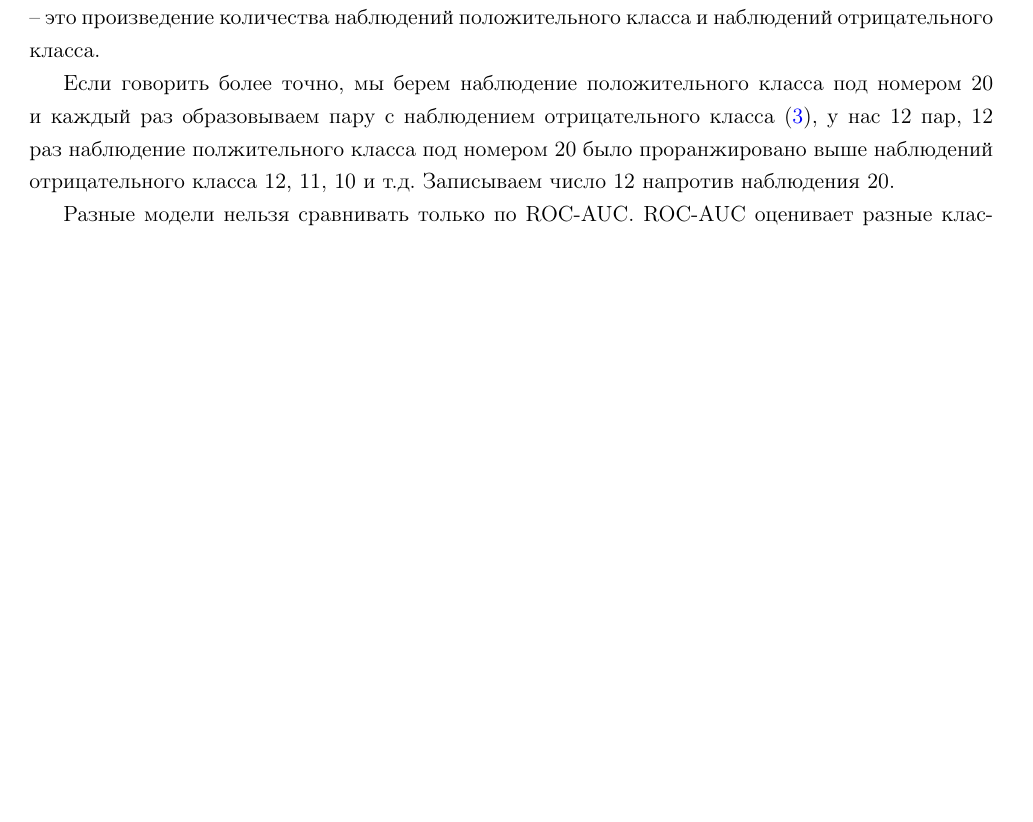
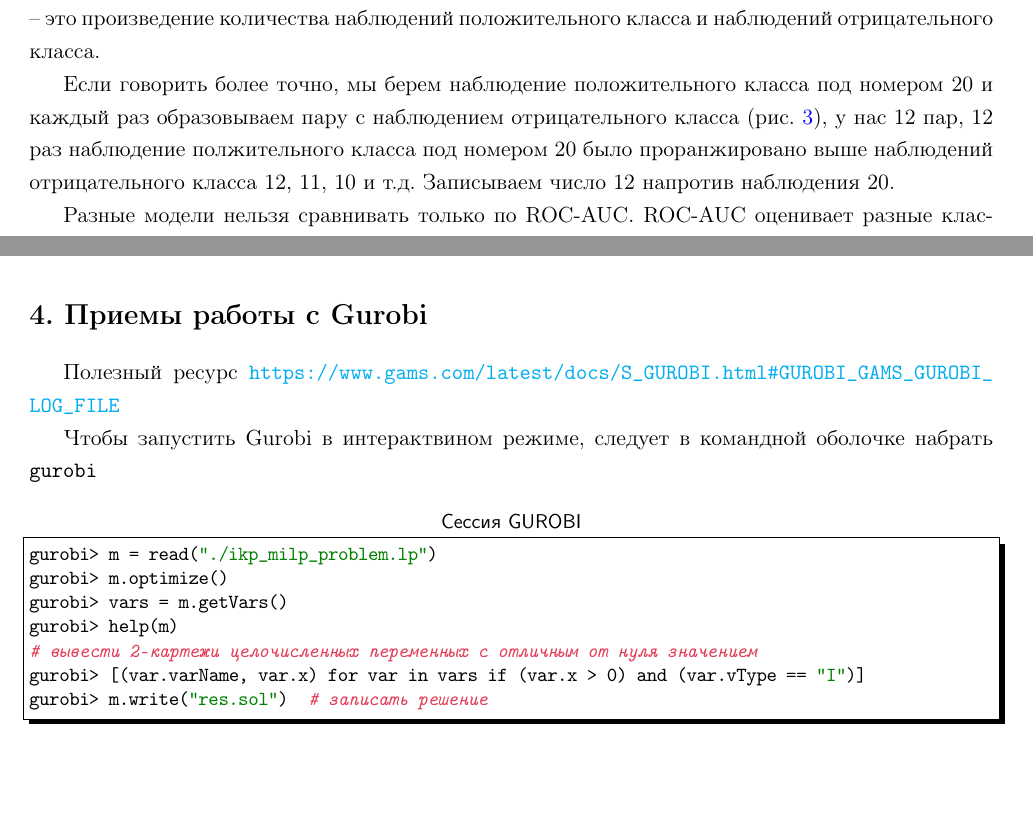
Before and after one commit to LeorFinkelberg/Machine_learning_notes_volume2, a LaTeX document (machine_learning_notes_volume2.tex): part of page 4 of 7 before the commit and two parts of pages 4 and 5 of 7 after it, the two joined at a grey line, cut so that both start at the same text, the shorter picture padded with empty space. Compiled offline with pdfLaTeX.

Commit message:
chore: add notes about GUROBI

```diff
--- a/machine_learning_notes_volume2.tex
+++ b/machine_learning_notes_volume2.tex
@@ -144,7 +144,7 @@
 
 По сути числитель дроби представляет собой сумму количеств $ j $-ых наблюдений отрицательного класса, лежащих ниже каждого $ i $-ого наблюдения положительного класса. Каждое такое количество мы берем по каждому $ i $-ому наблюдению положительного класса в последовательности, отсортированной по мере убывания вероятности положительного класса. Знаменатель дроби -- это произведение количества наблюдений положительного класса и наблюдений отрицательного класса.
 
-Если говорить более точно, мы берем наблюдение положительного класса под номером 20 и каждый раз образовываем пару с наблюдением отрицательного класса (\ref{fig:roc_auc1}), у нас 12 пар, 12 раз наблюдение полжительного класса под номером 20 было проранжировано выше наблюдений отрицательного класса 12, 11, 10 и т.д. Записываем число 12 напротив наблюдения 20.
+Если говорить более точно, мы берем наблюдение положительного класса под номером 20 и каждый раз образовываем пару с наблюдением отрицательного класса (\pic{fig:roc_auc1}), у нас 12 пар, 12 раз наблюдение полжительного класса под номером 20 было проранжировано выше наблюдений отрицательного класса 12, 11, 10 и т.д. Записываем число 12 напротив наблюдения 20.
 
 Разные модели нельзя сравнивать только по ROC-AUC. ROC-AUC оценивает разные классификатор, используя метрику, которая сама зависит от классификатора. То есть ROC-AUC оценивает разные классификаторы, используя разные метрики.
 
@@ -153,6 +153,26 @@
 }
 
 При одинаковой ROC-AUC у разных моделей (соответственно с разными ROC-кривыми) будет разное распределение стоимостей ошибочной классификации. Проще говоря, мы можем вычислить ROC-AUC для классификатора A и получить 0.7, а затем вычислить ROC-AUC для второго классификатора и снова получить 0.7, но это не обязательно означает, что у них одна и та же эффективность.
+
+\section{Приемы работы с Gurobi}
+
+Полезный ресурс \url{https://www.gams.com/latest/docs/S_GUROBI.html#GUROBI_GAMS_GUROBI_LOG_FILE}
+
+Чтобы запустить Gurobi в интерактвином режиме, следует в командной оболочке набрать \texttt{gurobi}
+\begin{lstlisting}[
+title = {\sffamily Сессия GUROBI},
+style = bash,
+numbers = none
+]
+gurobi> m = read("./ikp_milp_problem.lp")
+gurobi> m.optimize()
+gurobi> vars = m.getVars()
+gurobi> help(m)
+# вывести 2-картежи целочисленных переменных с отличным от нуля значением
+gurobi> [(var.varName, var.x) for var in vars if (var.x > 0) and (var.vType == "I")]
+gurobi> m.write("res.sol")  # записать решение
+\end{lstlisting}
+
 
 \begin{figure}[h]
 	\centering
```
Also changed, not shown: machine_learning_notes_volume2.pdf.
